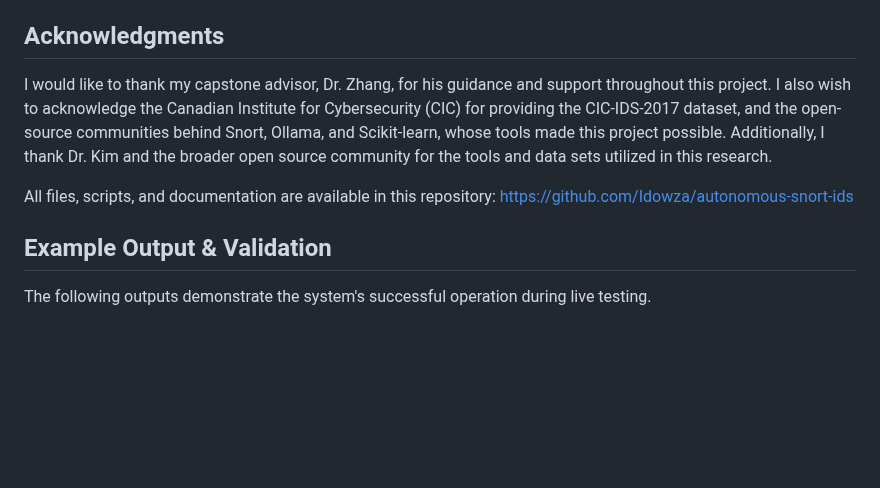
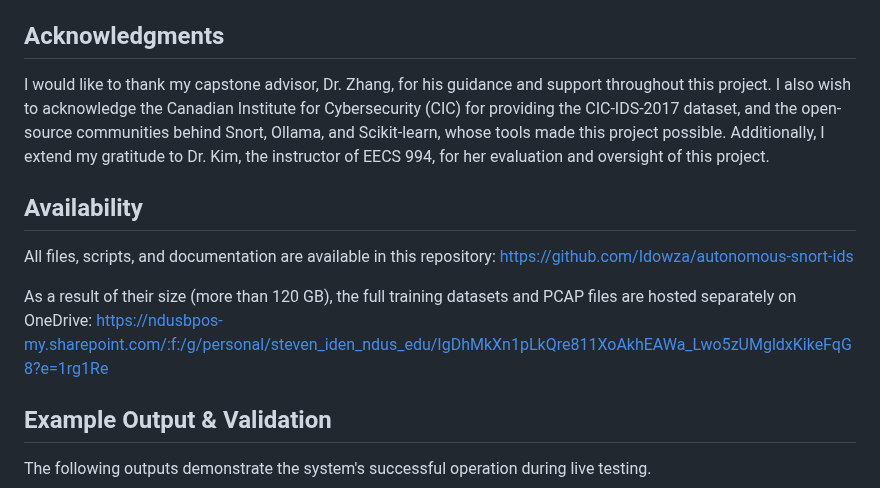
Before and after one commit to Idowza/autonomous-snort-ids, a Markdown page: README.md, the part around the change. GitHub-like rendering; blank space fills up the shorter version.

```diff
--- a/README.md
+++ b/README.md
@@ -245,9 +245,13 @@ This project is licensed under the MIT License - see the `LICENSE` file for deta
 
 ## Acknowledgments
 
-I would like to thank my capstone advisor, Dr. Zhang, for his guidance and support throughout this project. I also wish to acknowledge the Canadian Institute for Cybersecurity (CIC) for providing the CIC-IDS-2017 dataset, and the open-source communities behind Snort, Ollama, and Scikit-learn, whose tools made this project possible. Additionally, I thank Dr. Kim and the broader open source community for the tools and data sets utilized in this research.
+I would like to thank my capstone advisor, Dr. Zhang, for his guidance and support throughout this project. I also wish to acknowledge the Canadian Institute for Cybersecurity (CIC) for providing the CIC-IDS-2017 dataset, and the open-source communities behind Snort, Ollama, and Scikit-learn, whose tools made this project possible. Additionally, I extend my gratitude to Dr. Kim, the instructor of EECS 994, for her evaluation and oversight of this project.
+
+## Availability
 
 All files, scripts, and documentation are available in this repository: https://github.com/Idowza/autonomous-snort-ids
+
+As a result of their size (more than 120 GB), the full training datasets and PCAP files are hosted separately on OneDrive: https://ndusbpos-my.sharepoint.com/:f:/g/personal/steven_iden_ndus_edu/IgDhMkXn1pLkQre811XoAkhEAWa_Lwo5zUMgldxKikeFqG8?e=1rg1Re
 
 ## Example Output & Validation
 
```
